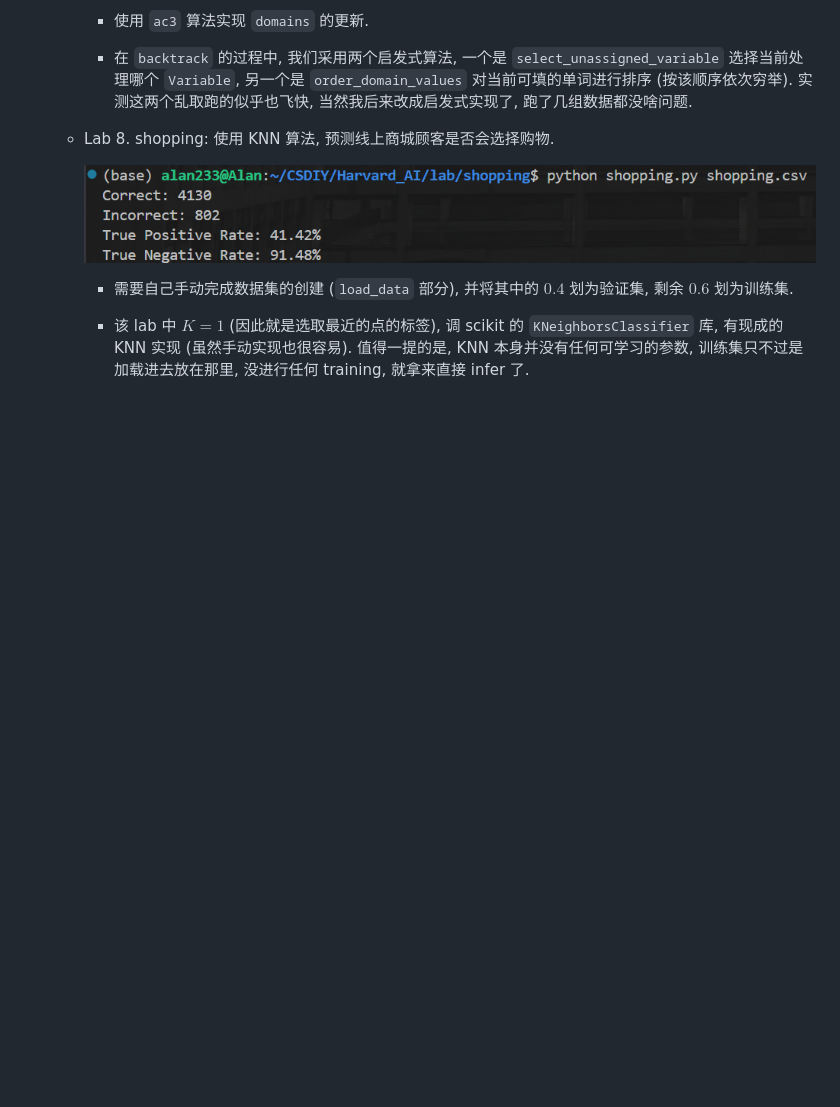
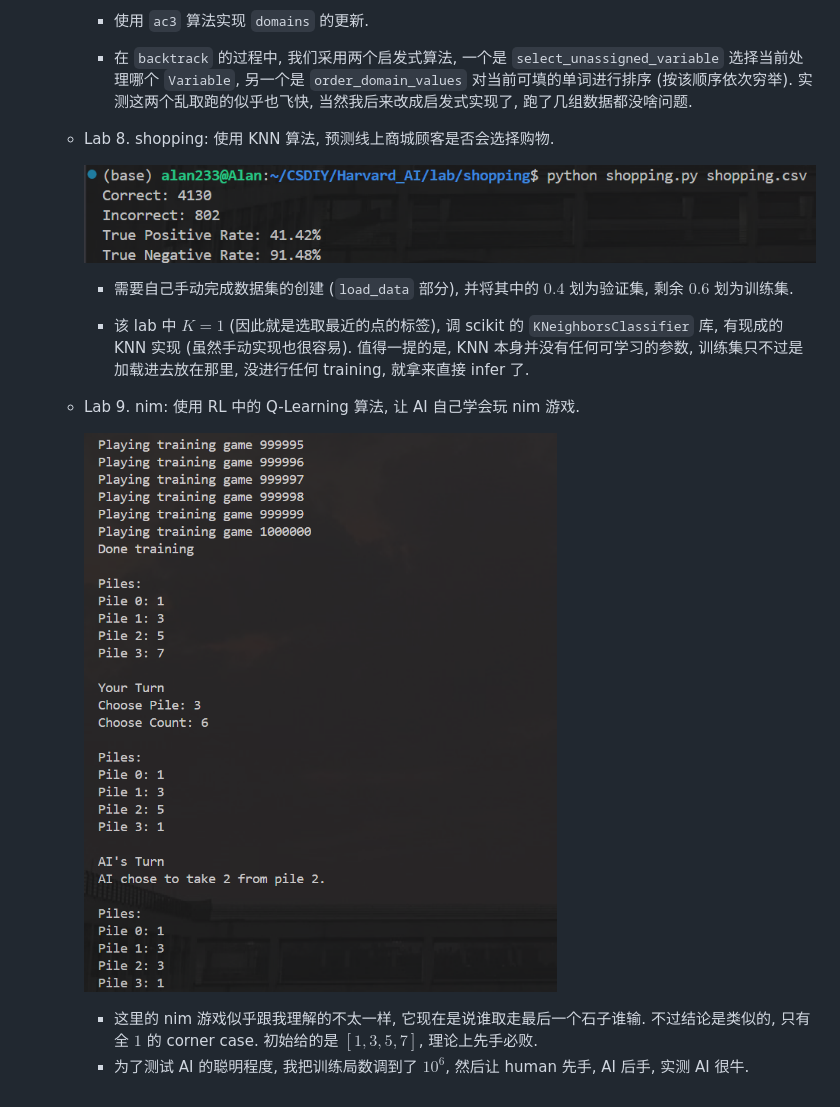
Before and after one commit to Phoenix-Alan233/CSDIY, a Markdown page: Harvard_AI/README.md, the part around the change. GitHub-like rendering; pictures changed too: Harvard_AI/assets/nim.png (added); blank space fills up the shorter version.

Commit message:
Finish Harvard_AI lab9 nim

```diff
--- a/Harvard_AI/README.md
+++ b/Harvard_AI/README.md
@@ -68,3 +68,10 @@
     - 需要自己手动完成数据集的创建 (`load_data` 部分), 并将其中的 $0.4$ 划为验证集, 剩余 $0.6$ 划为训练集.
 
     - 该 lab 中 $K=1$ (因此就是选取最近的点的标签), 调 scikit 的 `KNeighborsClassifier` 库, 有现成的 KNN 实现 (虽然手动实现也很容易). 值得一提的是, KNN 本身并没有任何可学习的参数, 训练集只不过是加载进去放在那里, 没进行任何 training, 就拿来直接 infer 了.
+
+  - Lab 9. nim: 使用 RL 中的 Q-Learning 算法, 让 AI 自己学会玩 nim 游戏.
+
+    ![](assets/nim.png)
+
+    - 这里的 nim 游戏似乎跟我理解的不太一样, 它现在是说谁取走最后一个石子谁输. 不过结论是类似的, 只有全 $1$ 的 corner case. 初始给的是 $[1,3,5,7]$, 理论上先手必败.
+    - 为了测试 AI 的聪明程度, 我把训练局数调到了 $10^6$, 然后让 human 先手, AI 后手, 实测 AI 很牛.
```
Also changed, not shown: 2 other files.
